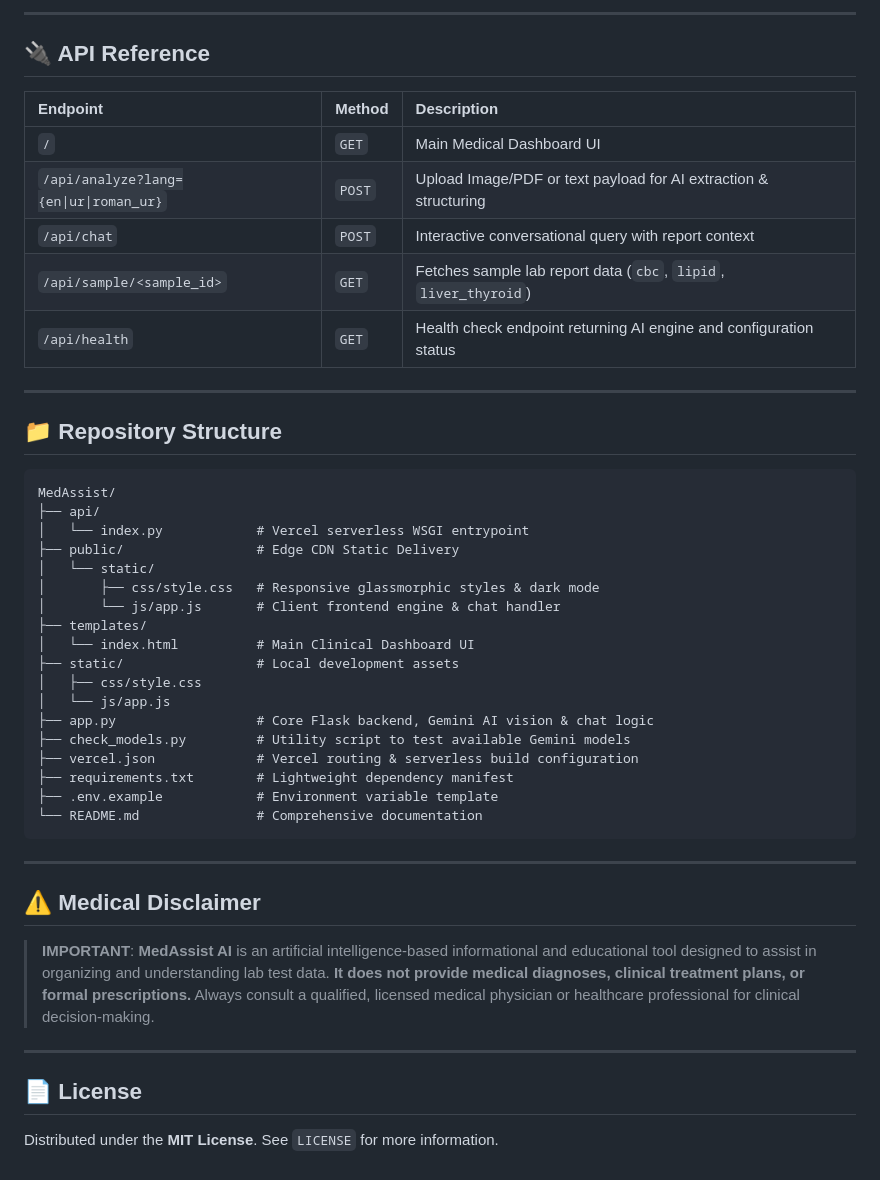
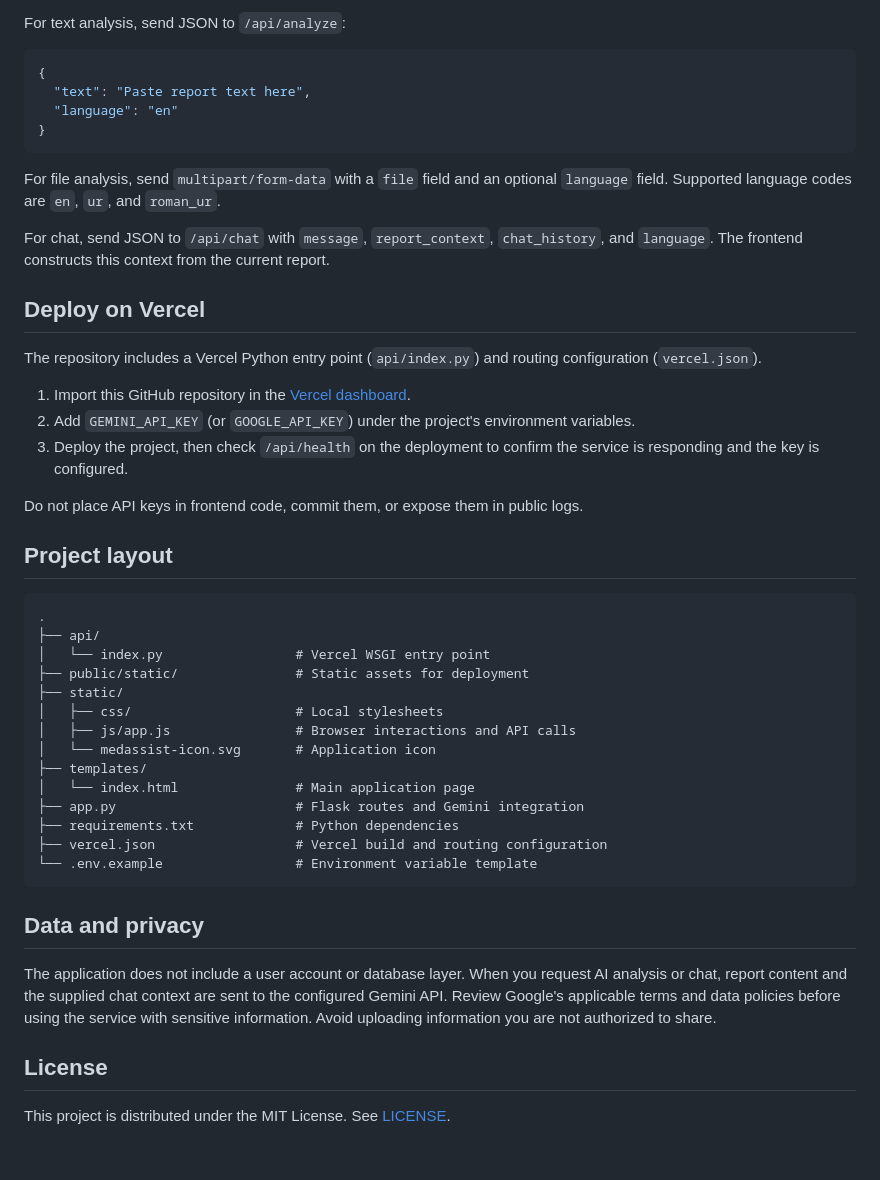
Before and after one commit to hitanshus-svg/Health-Assist, a Markdown page: README.md, the part around one of its changes. Drawn GitHub-style.

````diff
--- a/README.md
+++ b/README.md
@@ -175,49 +99,50 @@ To deploy your own instance:
 
----
+For text analysis, send JSON to `/api/analyze`:
 
-## 🔌 API Reference
-
-| Endpoint | Method | Description |
-| :--- | :--- | :--- |
-| `/` | `GET` | Main Medical Dashboard UI |
-| `/api/analyze?lang={en\|ur\|roman_ur}` | `POST` | Upload Image/PDF or text payload for AI extraction & structuring |
-| `/api/chat` | `POST` | Interactive conversational query with report context |
-| `/api/sample/<sample_id>` | `GET` | Fetches sample lab report data (`cbc`, `lipid`, `liver_thyroid`) |
-| `/api/health` | `GET` | Health check endpoint returning AI engine and configuration status |
-
----
-
-## 📁 Repository Structure
-
-```
-MedAssist/
-├── api/
-│   └── index.py            # Vercel serverless WSGI entrypoint
-├── public/                 # Edge CDN Static Delivery
-│   └── static/
-│       ├── css/style.css   # Responsive glassmorphic styles & dark mode
-│       └── js/app.js       # Client frontend engine & chat handler
-├── templates/
-│   └── index.html          # Main Clinical Dashboard UI
-├── static/                 # Local development assets
-│   ├── css/style.css
-│   └── js/app.js
-├── app.py                  # Core Flask backend, Gemini AI vision & chat logic
-├── check_models.py         # Utility script to test available Gemini models
-├── vercel.json             # Vercel routing & serverless build configuration
-├── requirements.txt        # Lightweight dependency manifest
-├── .env.example            # Environment variable template
-└── README.md               # Comprehensive documentation
+```json
+{
+  "text": "Paste report text here",
+  "language": "en"
+}
 ```
 
----
+For file analysis, send `multipart/form-data` with a `file` field and an optional `language` field. Supported language codes are `en`, `ur`, and `roman_ur`.
 
-## ⚠️ Medical Disclaimer
+For chat, send JSON to `/api/chat` with `message`, `report_context`, `chat_history`, and `language`. The frontend constructs this context from the current report.
 
-> **IMPORTANT**: **MedAssist AI** is an artificial intelligence-based informational and educational tool designed to assist in organizing and understanding lab test data. **It does not provide medical diagnoses, clinical treatment plans, or formal prescriptions.** Always consult a qualified, licensed medical physician or healthcare professional for clinical decision-making.
+## Deploy on Vercel
 
----
+The repository includes a Vercel Python entry point (`api/index.py`) and routing configuration (`vercel.json`).
 
-## 📄 License
+1. Import this GitHub repository in the [Vercel dashboard](https://vercel.com/dashboard).
+2. Add `GEMINI_API_KEY` (or `GOOGLE_API_KEY`) under the project's environment variables.
+3. Deploy the project, then check `/api/health` on the deployment to confirm the service is responding and the key is configured.
 
-Distributed under the **MIT License**. See `LICENSE` for more information.
+Do not place API keys in frontend code, commit them, or expose them in public logs.
+
+## Project layout
+
+```text
+.
+├── api/
+│   └── index.py                 # Vercel WSGI entry point
+├── public/static/               # Static assets for deployment
+├── static/
+│   ├── css/                     # Local stylesheets
+│   ├── js/app.js                # Browser interactions and API calls
+│   └── medassist-icon.svg       # Application icon
+├── templates/
+│   └── index.html               # Main application page
+├── app.py                       # Flask routes and Gemini integration
+├── requirements.txt             # Python dependencies
+├── vercel.json                  # Vercel build and routing configuration
+└── .env.example                 # Environment variable template
+```
+
+## Data and privacy
+
+The application does not include a user account or database layer. When you request AI analysis or chat, report content and the supplied chat context are sent to the configured Gemini API. Review Google's applicable terms and data policies before using the service with sensitive information. Avoid uploading information you are not authorized to share.
+
+## License
+
+This project is distributed under the MIT License. See [LICENSE](LICENSE).
````
Also changed, not shown: other parts of README.md (+62 -138 lines).
